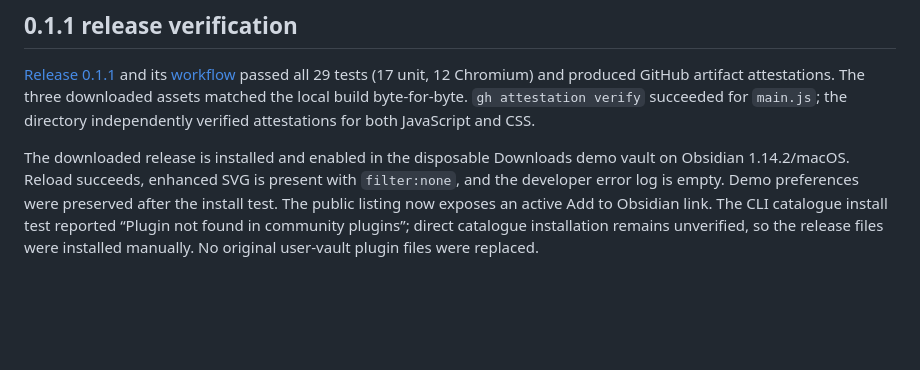
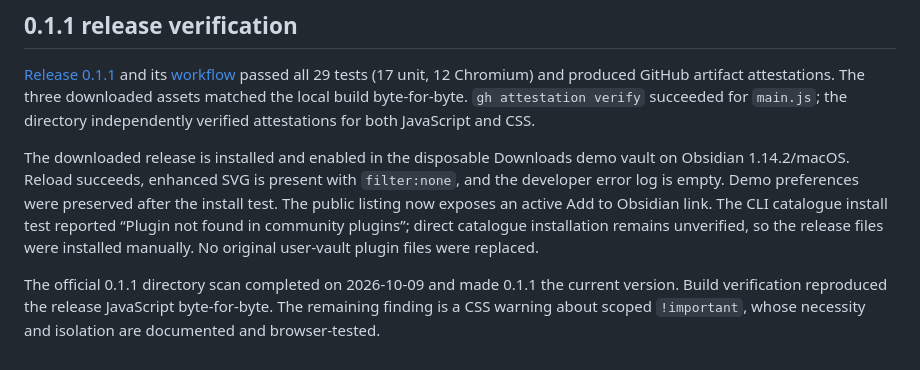
Before and after one commit to itsNikolay/obsidian-mermaid-flow-enhancer, a Markdown page: docs/release-checklist.md, the part around the change. Rendered like a GitHub page; blank space fills up the shorter version.

Commit message:
Record completed directory review for 0.1.1

```diff
--- a/docs/release-checklist.md
+++ b/docs/release-checklist.md
@@ -34,3 +34,5 @@ Directory releases use normal GitHub releases with numeric `x.y.z` tags. Keep be
 [Release 0.1.1](https://github.com/itsNikolay/obsidian-mermaid-flow-enhancer/releases/tag/0.1.1) and its [workflow](https://github.com/itsNikolay/obsidian-mermaid-flow-enhancer/actions/runs/37956215078) passed all 29 tests (17 unit, 12 Chromium) and produced GitHub artifact attestations. The three downloaded assets matched the local build byte-for-byte. `gh attestation verify` succeeded for `main.js`; the directory independently verified attestations for both JavaScript and CSS.
 
 The downloaded release is installed and enabled in the disposable Downloads demo vault on Obsidian 1.14.2/macOS. Reload succeeds, enhanced SVG is present with `filter:none`, and the developer error log is empty. Demo preferences were preserved after the install test. The public listing now exposes an active Add to Obsidian link. The CLI catalogue install test reported “Plugin not found in community plugins”; direct catalogue installation remains unverified, so the release files were installed manually. No original user-vault plugin files were replaced.
+
+The official 0.1.1 directory scan completed on 2026-10-09 and made 0.1.1 the current version. Build verification reproduced the release JavaScript byte-for-byte. The remaining finding is a CSS warning about scoped `!important`, whose necessity and isolation are documented and browser-tested.
```
